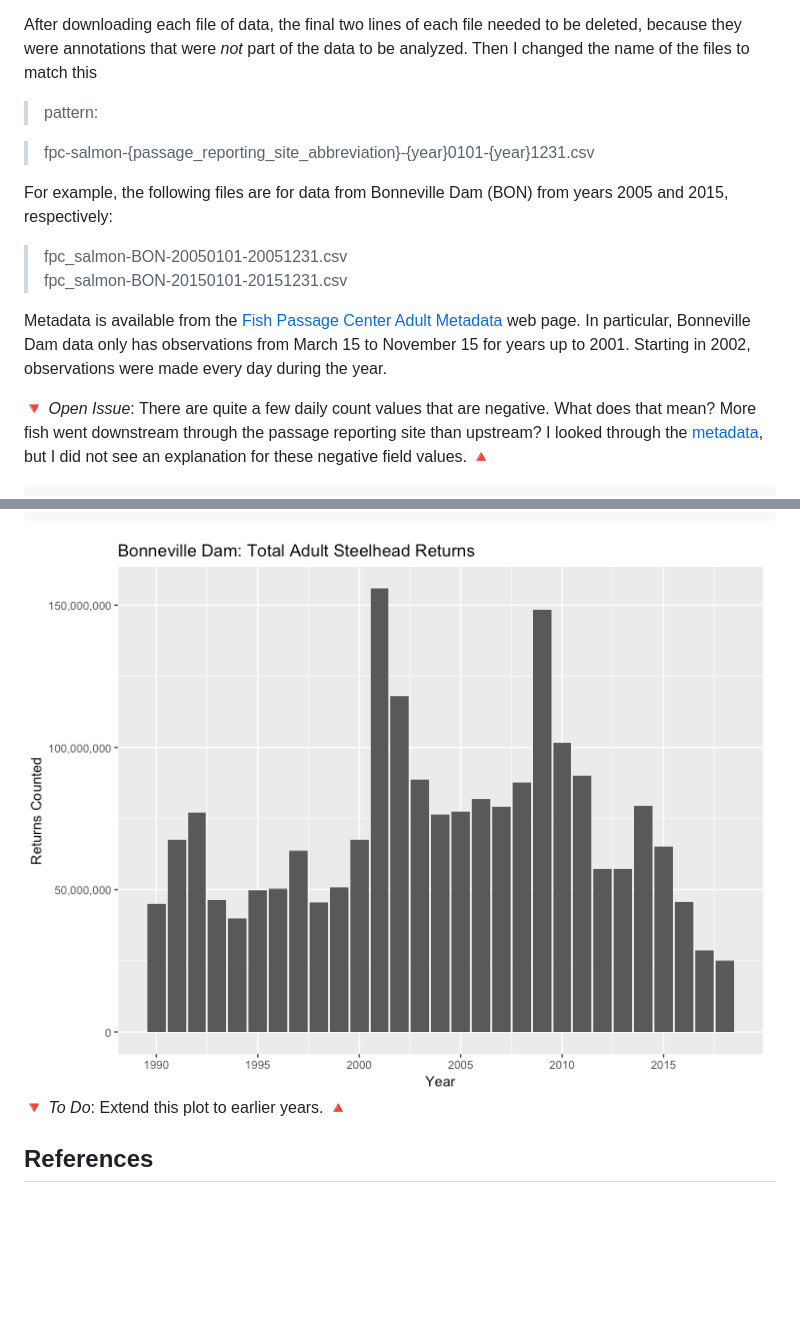
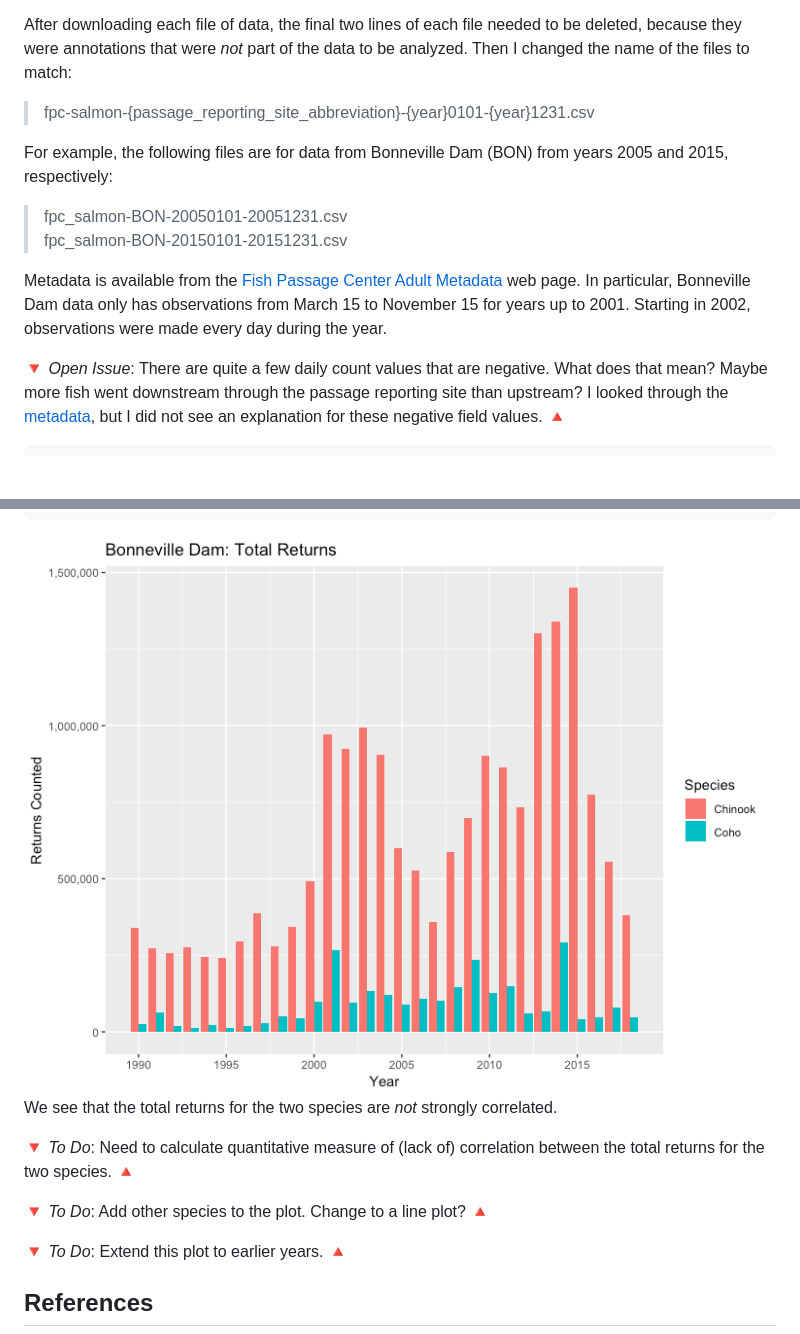
Before and after one commit to jimtyhurst/salmonstats, a Markdown page: docs/columbia-river-adult-salmon-returns.md, 2 parts joined by grey strips. GitHub-like rendering; pictures changed too: docs/columbia-river-adult-salmon-returns_files/figure-gfm/unnamed-chunk-7-1.png, docs/columbia-river-adult-salmon-returns_files/figure-gfm/unnamed-chunk-8-1.png (added); blank space fills up the shorter version.

````diff
--- a/docs/columbia-river-adult-salmon-returns.md
+++ b/docs/columbia-river-adult-salmon-returns.md
@@ -39,8 +47,7 @@ page:
 After downloading each file of data, the final two lines of each file
 needed to be deleted, because they were annotations that were *not* part
 of the data to be analyzed. Then I changed the name of the files to
-match this
-> pattern:
+match:
 
 > fpc-salmon-{passage\_reporting\_site\_abbreviation}-{year}0101-{year}1231.csv
 
@@ -57,8 +64,8 @@ March 15 to November 15 for years up to 2001. Starting in 2002,
 observations were made every day during the year.
 
 🔻 *Open Issue*: There are quite a few daily count values that are
-negative. What does that mean? More fish went downstream through the
-passage reporting site than upstream? I looked through the
+negative. What does that mean? Maybe more fish went downstream through
+the passage reporting site than upstream? I looked through the
 [metadata](http://www.fpc.org/documents/metadata/FPC_Adult_Metadata.html),
 but I did not see an explanation for these negative field values. 🔺
 
@@ -160,7 +208,15 @@ steelhead  %>%
   scale_y_continuous(name = "Returns Counted", labels = function(x){format(x, scientific = FALSE, big.mark = ",")})
 ```
 
-<img src="columbia-river-adult-salmon-returns_files/figure-gfm/unnamed-chunk-7-1.png" style="display: block; margin: auto;" />
+<img src="columbia-river-adult-salmon-returns_files/figure-gfm/unnamed-chunk-8-1.png" style="display: block; margin: auto;" />
+
+We see that the total returns for the two species are *not* strongly
+correlated.
+
+🔻 *To Do*: Need to calculate quantitative measure of (lack of)
+correlation between the total returns for the two species. 🔺
+
+🔻 *To Do*: Add other species to the plot. Change to a line plot? 🔺
 
 🔻 *To Do*: Extend this plot to earlier years. 🔺
 
````
Also changed, not shown: other parts of docs/columbia-river-adult-salmon-returns.md (+75 -26 lines), docs/nuseds-adult-salmon-escapement-data.md (+7 -1 lines), docs/columbia-river-adult-salmon-returns_files/figure-gfm/unnamed-chunk-6-1.png, 3 other files.
